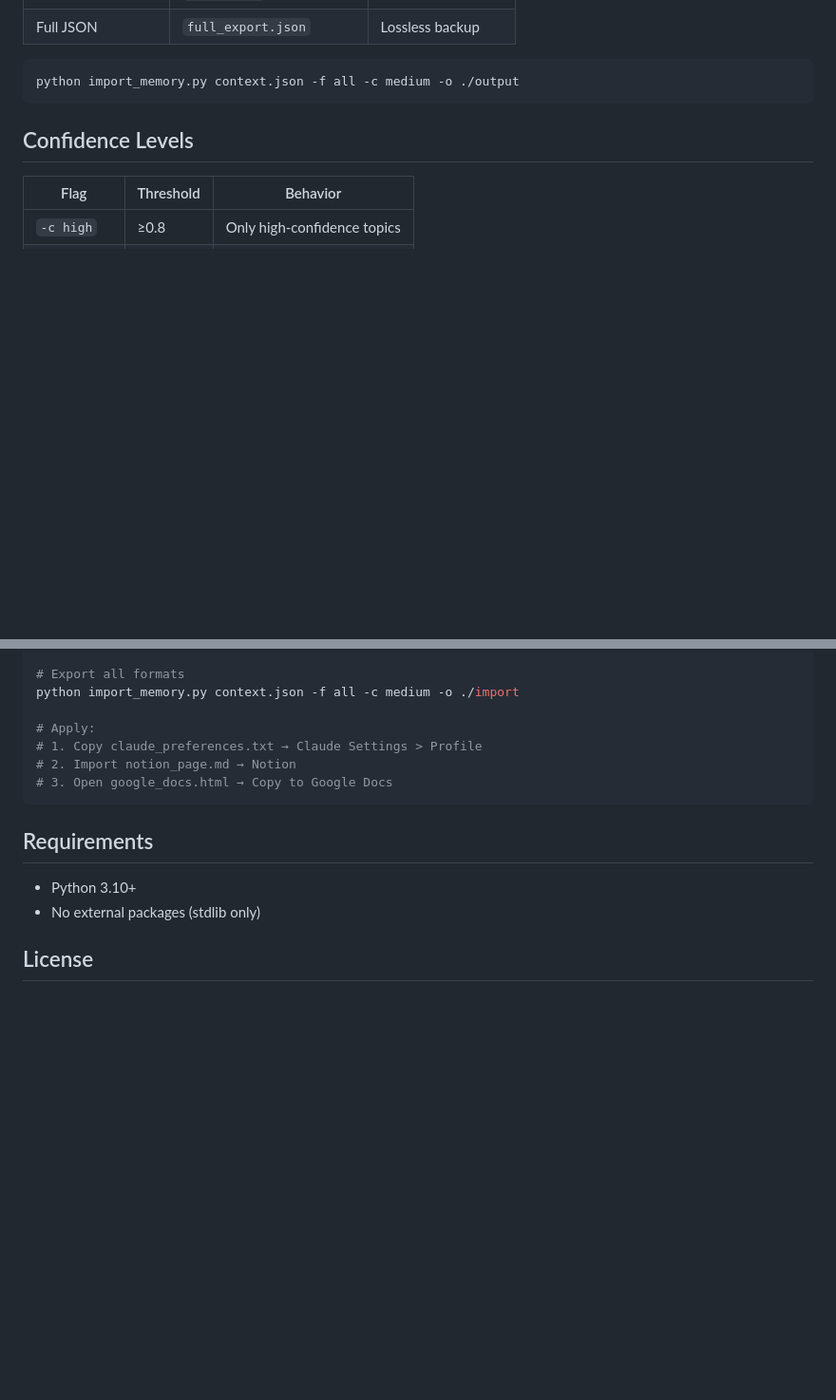
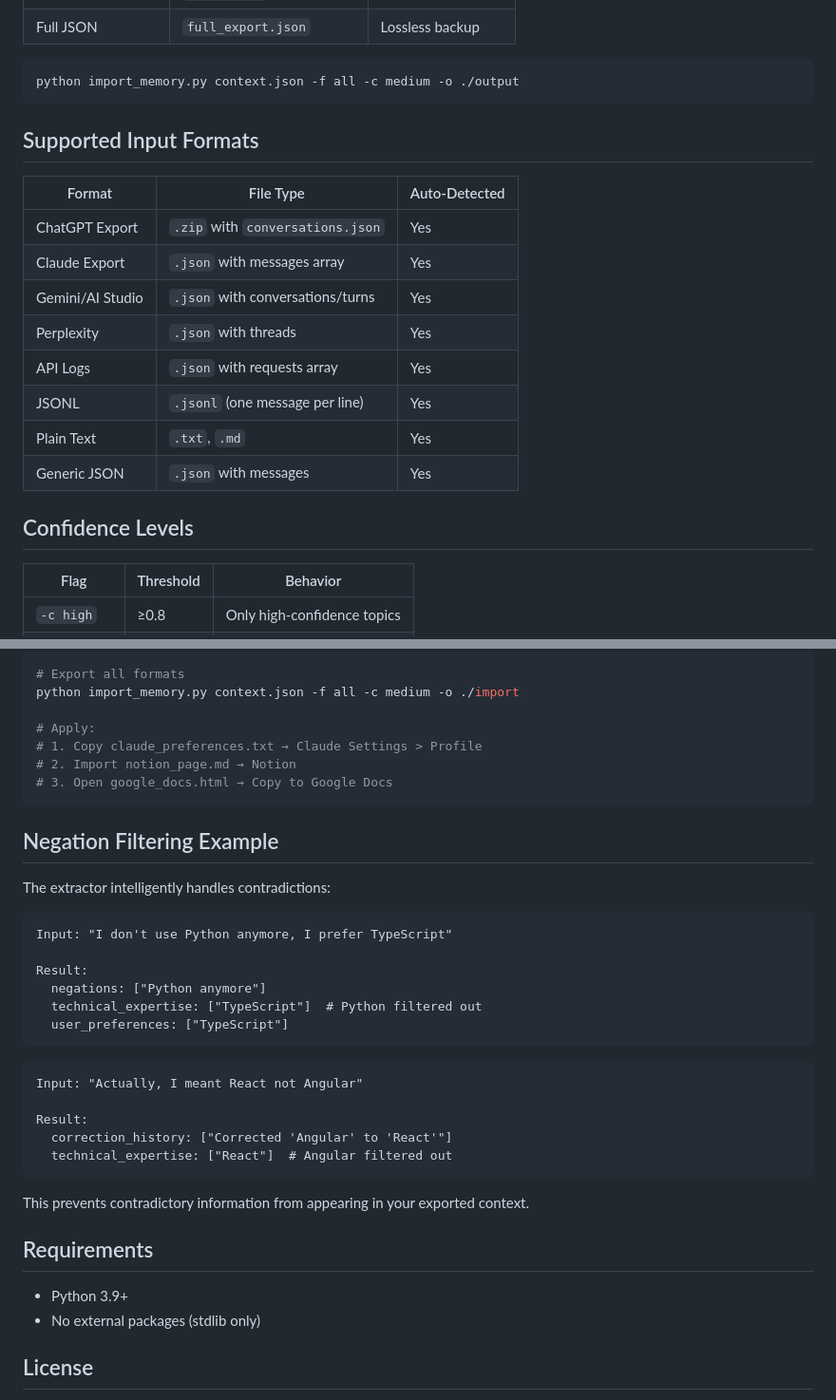
Before and after one commit to Junebugg1214/Cortex-AI, a Markdown page: README.md, 2 parts joined by grey strips. Shown at 95% size. GitHub-like rendering; blank space fills up the shorter version.

````diff
--- a/README.md
+++ b/README.md
@@ -59,6 +93,19 @@ Converts context to platform-specific formats:
 ```bash
 python import_memory.py context.json -f all -c medium -o ./output
 ```
+
+## Supported Input Formats
+
+| Format | File Type | Auto-Detected |
+|--------|-----------|---------------|
+| ChatGPT Export | `.zip` with `conversations.json` | Yes |
+| Claude Export | `.json` with messages array | Yes |
+| Gemini/AI Studio | `.json` with conversations/turns | Yes |
+| Perplexity | `.json` with threads | Yes |
+| API Logs | `.json` with requests array | Yes |
+| JSONL | `.jsonl` (one message per line) | Yes |
+| Plain Text | `.txt`, `.md` | Yes |
+| Generic JSON | `.json` with messages | Yes |
 
 ## Confidence Levels
 
@@ -116,9 +163,32 @@ python import_memory.py context.json -f all -c medium -o ./import
 # 3. Open google_docs.html → Copy to Google Docs
 ```
 
+## Negation Filtering Example
+
+The extractor intelligently handles contradictions:
+
+```
+Input: "I don't use Python anymore, I prefer TypeScript"
+
+Result:
+  negations: ["Python anymore"]
+  technical_expertise: ["TypeScript"]  # Python filtered out
+  user_preferences: ["TypeScript"]
+```
+
+```
+Input: "Actually, I meant React not Angular"
+
+Result:
+  correction_history: ["Corrected 'Angular' to 'React'"]
+  technical_expertise: ["React"]  # Angular filtered out
+```
+
+This prevents contradictory information from appearing in your exported context.
+
 ## Requirements
 
-- Python 3.10+
+- Python 3.9+
 - No external packages (stdlib only)
 
 ## License
````
Also changed, not shown: other parts of README.md (+39 -5 lines).
